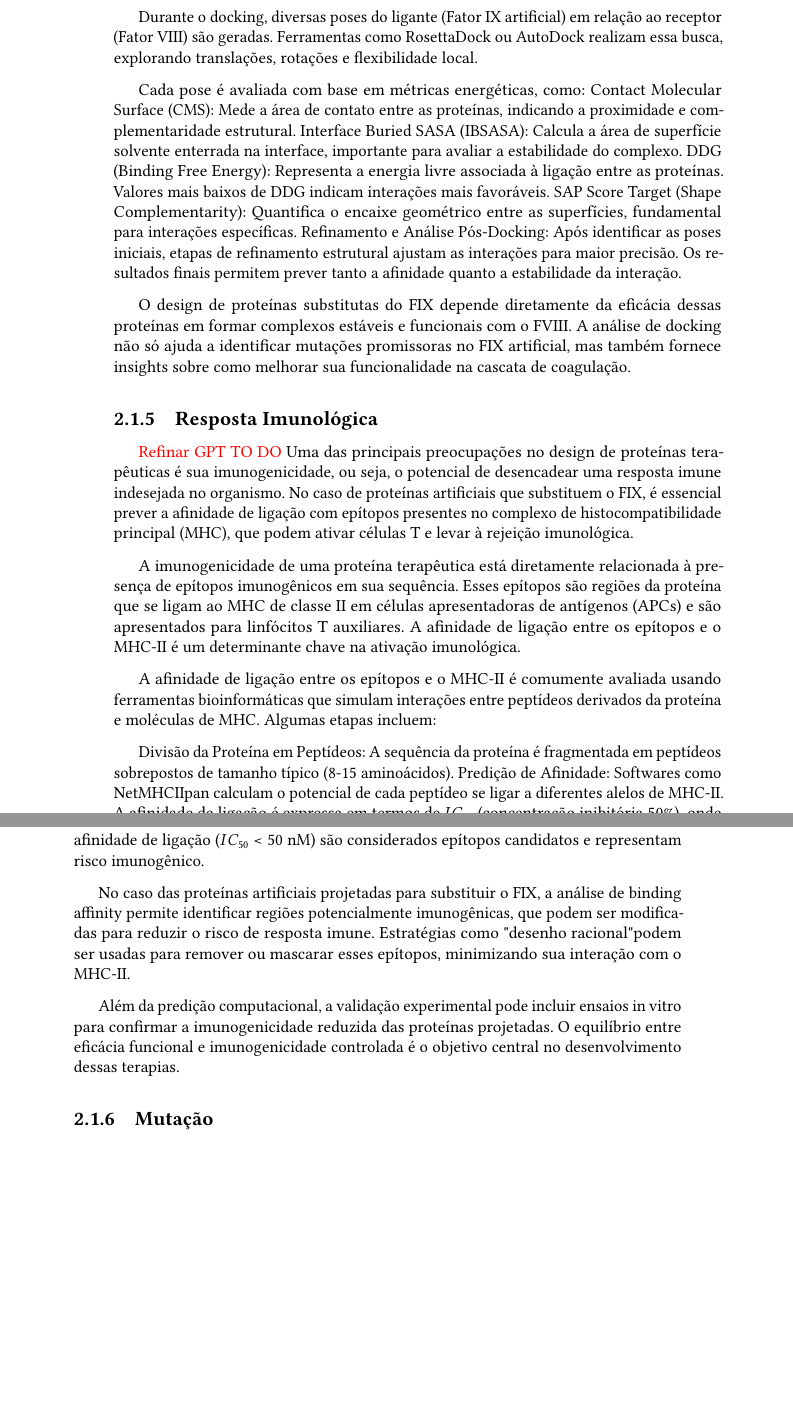
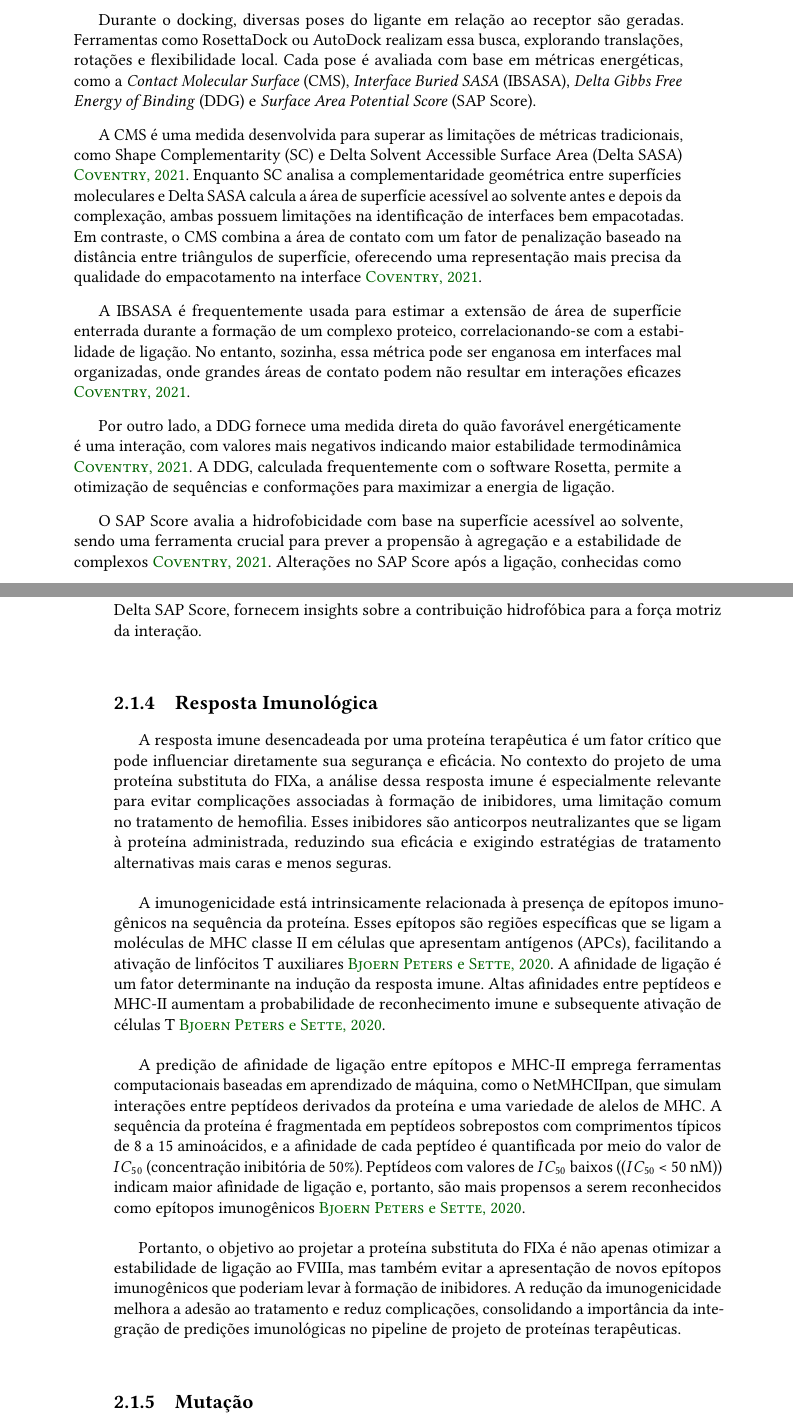
Before and after one commit to ArthurPimenta0306/GenSeq_dissertacao, a LaTeX thesis (tese.tex, which reads conteudo/02_background.tex): two parts of pages 22 and 23 of 50 before the commit and two parts of pages 23 and 24 of 52 after it, joined at a grey line, cut so that both start at the same text, the shorter picture padded with empty space. Compiled offline with pdfLaTeX.

Commit message:
atualiza background

```diff
--- a/conteudo/02_background.tex
+++ b/conteudo/02_background.tex
@@ -61,0 +130,65 @@ A função de uma proteína está intimamente relacionada à sua estrutura tridi
+Durante o docking, diversas poses do ligante em relação ao receptor são geradas.
+Ferramentas como RosettaDock ou AutoDock realizam essa busca, explorando translações, rotações e flexibilidade local.
+Cada pose é avaliada com base em métricas energéticas, como a \textit{Contact Molecular Surface} (CMS), \textit{Interface Buried SASA} (IBSASA),
+\textit{Delta Gibbs Free Energy of Binding} (DDG) e \textit{Surface Area Potential Score} (SAP Score).
+
+A CMS é uma medida desenvolvida para superar as limitações de métricas tradicionais,
+como Shape Complementarity (SC) e Delta Solvent Accessible Surface Area (Delta SASA) \cite{Docking}.
+Enquanto SC analisa a complementaridade geométrica entre superfícies moleculares e
+Delta SASA calcula a área de superfície acessível ao solvente antes e depois da complexação,
+ambas possuem limitações na identificação de interfaces bem empacotadas.
+Em contraste, o CMS combina a área de contato com um fator de penalização baseado na distância entre triângulos de superfície,
+oferecendo uma representação mais precisa da qualidade do empacotamento na interface \cite{Docking}.
+
+A IBSASA é frequentemente usada para estimar a extensão de área de superfície enterrada durante a formação de um complexo proteico,
+correlacionando-se com a estabilidade de ligação.
+No entanto, sozinha, essa métrica pode ser enganosa em interfaces mal organizadas,
+onde grandes áreas de contato podem não resultar em interações eficazes \cite{Docking}.
+
+Por outro lado, a DDG fornece uma medida direta do quão favorável energéticamente é uma interação,
+com valores mais negativos indicando maior estabilidade termodinâmica \cite{Docking}.
+A DDG, calculada frequentemente com o software Rosetta,
+permite a otimização de sequências e conformações para maximizar a energia de ligação.
+
+O SAP Score avalia a hidrofobicidade com base na superfície acessível ao solvente,
+sendo uma ferramenta crucial para prever a propensão à agregação e a estabilidade de complexos \cite{Docking}.
+Alterações no SAP Score após a ligação, conhecidas como Delta SAP Score,
+fornecem insights sobre a contribuição hidrofóbica para a força motriz da interação.
+
+%O design de proteínas substitutas do FIX depende diretamente da eficácia dessas proteínas em formar complexos estáveis
+%e funcionais com o FVIII.
+%A análise de docking não só ajuda a identificar mutações promissoras no FIX artificial,
+%mas também fornece insights sobre como melhorar sua funcionalidade na cascata de coagulação.
+
+
+
+\subsection{Resposta Imunológica}
+
+
+A resposta imune desencadeada por uma proteína terapêutica é um fator crítico que pode influenciar diretamente sua segurança e eficácia.
+No contexto do projeto de uma proteína substituta do FIXa,
+a análise dessa resposta imune é especialmente relevante para evitar complicações associadas à formação de inibidores,
+uma limitação comum no tratamento de hemofilia.
+Esses inibidores são anticorpos neutralizantes que se ligam à proteína administrada,
+reduzindo sua eficácia e exigindo estratégias de tratamento alternativas mais caras e menos seguras.
+
+A imunogenicidade está intrinsicamente relacionada à presença de epítopos imunogênicos na sequência da proteína.
+Esses epítopos são regiões específicas que se ligam a moléculas de MHC classe II em células que apresentam antígenos (APCs),
+facilitando a ativação de linfócitos T auxiliares \cite{Imuno}.
+A afinidade de ligação é um fator determinante na indução da resposta imune.
+Altas afinidades entre peptídeos e MHC-II aumentam a probabilidade de reconhecimento imune e subsequente ativação de células T \cite{Imuno}.
+
+A predição de afinidade de ligação entre epítopos e MHC-II emprega ferramentas computacionais baseadas em aprendizado de máquina,
+como o NetMHCIIpan, que simulam interações entre peptídeos derivados da proteína e uma variedade de alelos de MHC.
+A sequência da proteína é fragmentada em peptídeos sobrepostos com comprimentos típicos de 8 a 15 aminoácidos,
+e a afinidade de cada peptídeo é quantificada por meio do valor de $IC_{50}$ (concentração inibitória de 50\%).
+Peptídeos com valores de $IC_{50}$ baixos (($IC_{50}$ < 50 nM)) indicam maior afinidade de ligação e, portanto,
+são mais propensos a serem reconhecidos como epítopos imunogênicos \cite{Imuno}.
+
+Portanto, o objetivo ao projetar a proteína substituta do FIXa é não apenas otimizar a estabilidade de ligação ao FVIIIa,
+mas também evitar a apresentação de novos epítopos imunogênicos que poderiam levar à formação de inibidores.
+A redução da imunogenicidade melhora a adesão ao tratamento e reduz complicações,
+consolidando a importância da integração de predições imunológicas no pipeline de projeto de proteínas terapêuticas.
+
+
+\subsection{Mutação}
@@ -92,53 +209,0 @@ aquelas que minimizam a energia livre do sistema.
-Durante o docking, diversas poses do ligante (Fator IX artificial) em relação ao receptor (Fator VIII) são geradas.
-Ferramentas como RosettaDock ou AutoDock realizam essa busca, explorando translações, rotações e flexibilidade local.
-
-Cada pose é avaliada com base em métricas energéticas, como:
-Contact Molecular Surface (CMS): Mede a área de contato entre as proteínas, indicando a proximidade e complementaridade estrutural.
-Interface Buried SASA (IBSASA): Calcula a área de superfície solvente enterrada na interface, importante para avaliar a estabilidade do complexo.
-DDG (Binding Free Energy): Representa a energia livre associada à ligação entre as proteínas. Valores mais baixos de DDG indicam interações mais favoráveis.
-SAP Score Target (Shape Complementarity): Quantifica o encaixe geométrico entre as superfícies, fundamental para interações específicas.
-Refinamento e Análise Pós-Docking:
-Após identificar as poses iniciais, etapas de refinamento estrutural ajustam as interações para maior precisão. Os resultados finais permitem prever tanto a afinidade quanto a estabilidade da interação.
-
-O design de proteínas substitutas do FIX depende diretamente da eficácia dessas proteínas em formar complexos estáveis e funcionais com o FVIII.
-A análise de docking não só ajuda a identificar mutações promissoras no FIX artificial,
-mas também fornece insights sobre como melhorar sua funcionalidade na cascata de coagulação.
-
-
-
-\subsection{Resposta Imunológica}
-{\color{red} Refinar GPT}
-{\color{red} TO DO}
-Uma das principais preocupações no design de proteínas terapêuticas é sua imunogenicidade, ou seja,
-o potencial de desencadear uma resposta imune indesejada no organismo.
-No caso de proteínas artificiais que substituem o FIX,
-é essencial prever a afinidade de ligação com epítopos presentes no complexo de histocompatibilidade principal (MHC),
-que podem ativar células T e levar à rejeição imunológica.
-
-
-A imunogenicidade de uma proteína terapêutica está diretamente relacionada à presença de epítopos imunogênicos em sua sequência.
-Esses epítopos são regiões da proteína que se ligam ao MHC de classe II em células apresentadoras de antígenos (APCs) e são apresentados para linfócitos T auxiliares.
-A afinidade de ligação entre os epítopos e o MHC-II é um determinante chave na ativação imunológica.
-
-A afinidade de ligação entre os epítopos e o MHC-II é comumente avaliada usando ferramentas bioinformáticas que simulam interações entre peptídeos derivados da proteína e moléculas de MHC.
-Algumas etapas incluem:
-
-Divisão da Proteína em Peptídeos:
-A sequência da proteína é fragmentada em peptídeos sobrepostos de tamanho típico (8-15 aminoácidos).
-Predição de Afinidade:
-Softwares como NetMHCIIpan calculam o potencial de cada peptídeo se ligar a diferentes alelos de MHC-II. A afinidade de ligação é expressa em termos de $IC_{50}$ (concentração inibitória 50\%), onde valores baixos indicam alta afinidade.
-Seleção de Epítopos Potenciais:
-Peptídeos com alta afinidade de ligação ($IC_{50}$ < 50 nM) são considerados epítopos candidatos e representam risco imunogênico.
-
-
-No caso das proteínas artificiais projetadas para substituir o FIX,
-a análise de binding affinity permite identificar regiões potencialmente imunogênicas,
-que podem ser modificadas para reduzir o risco de resposta imune.
-Estratégias como "desenho racional" podem ser usadas para remover ou mascarar esses epítopos, minimizando sua interação com o MHC-II.
-
-
-Além da predição computacional, a validação experimental pode incluir ensaios in vitro para confirmar a imunogenicidade reduzida das proteínas projetadas.
-O equilíbrio entre eficácia funcional e imunogenicidade controlada é o objetivo central no desenvolvimento dessas terapias.
-
-
-\subsection{Mutação}
```
Also changed, not shown: bibliografia.bib (+29 -0 lines), conteudo/00_introducao.tex (+30 -15 lines), figuras/FIX.jpg (added), figuras/FIXa_FVIIIa.png (added), figuras/ativaFX.png (added), figuras/target_structure.pdf (deleted), tese.bbl, conteudo/02_background.tex (109 more changed lines), 15 other files.
